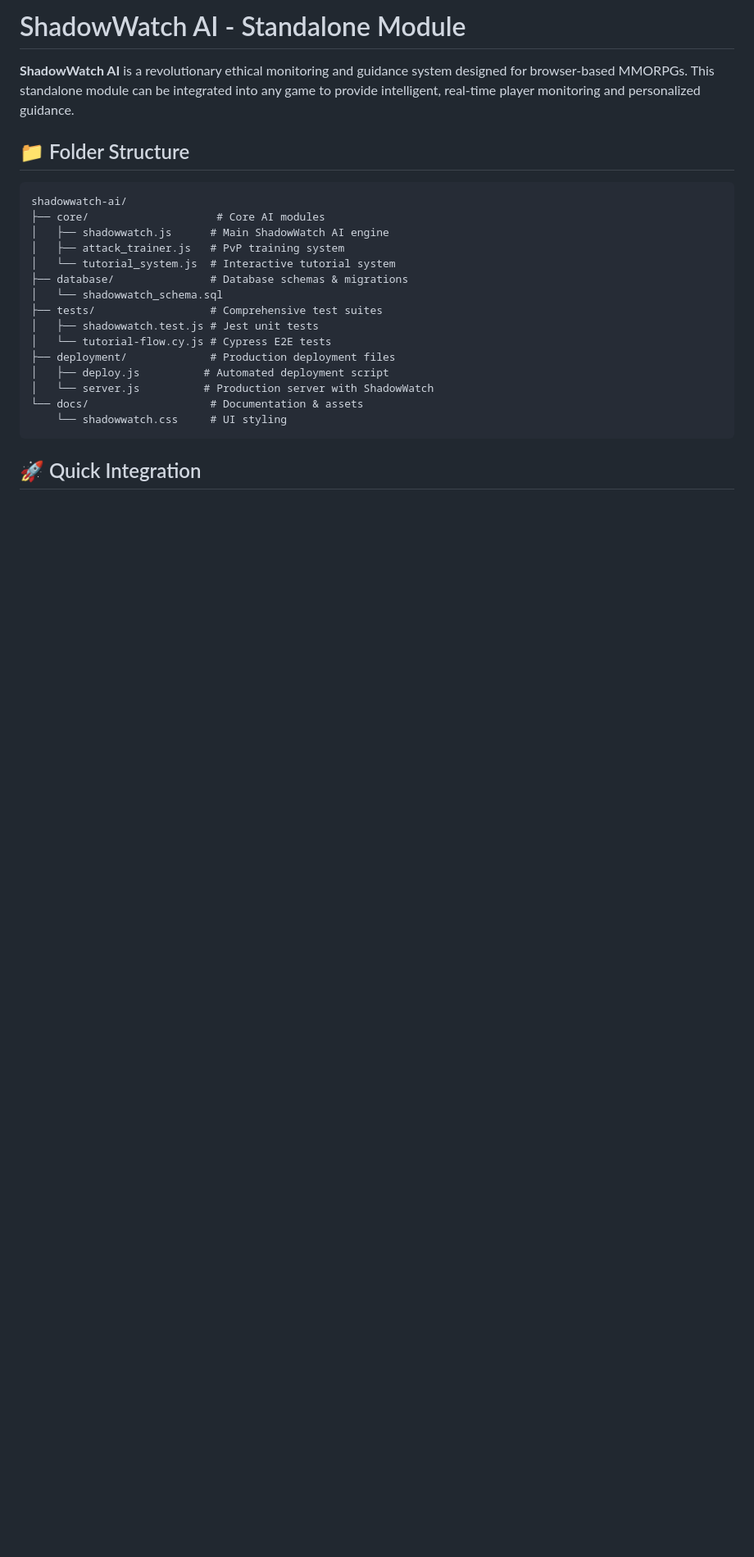
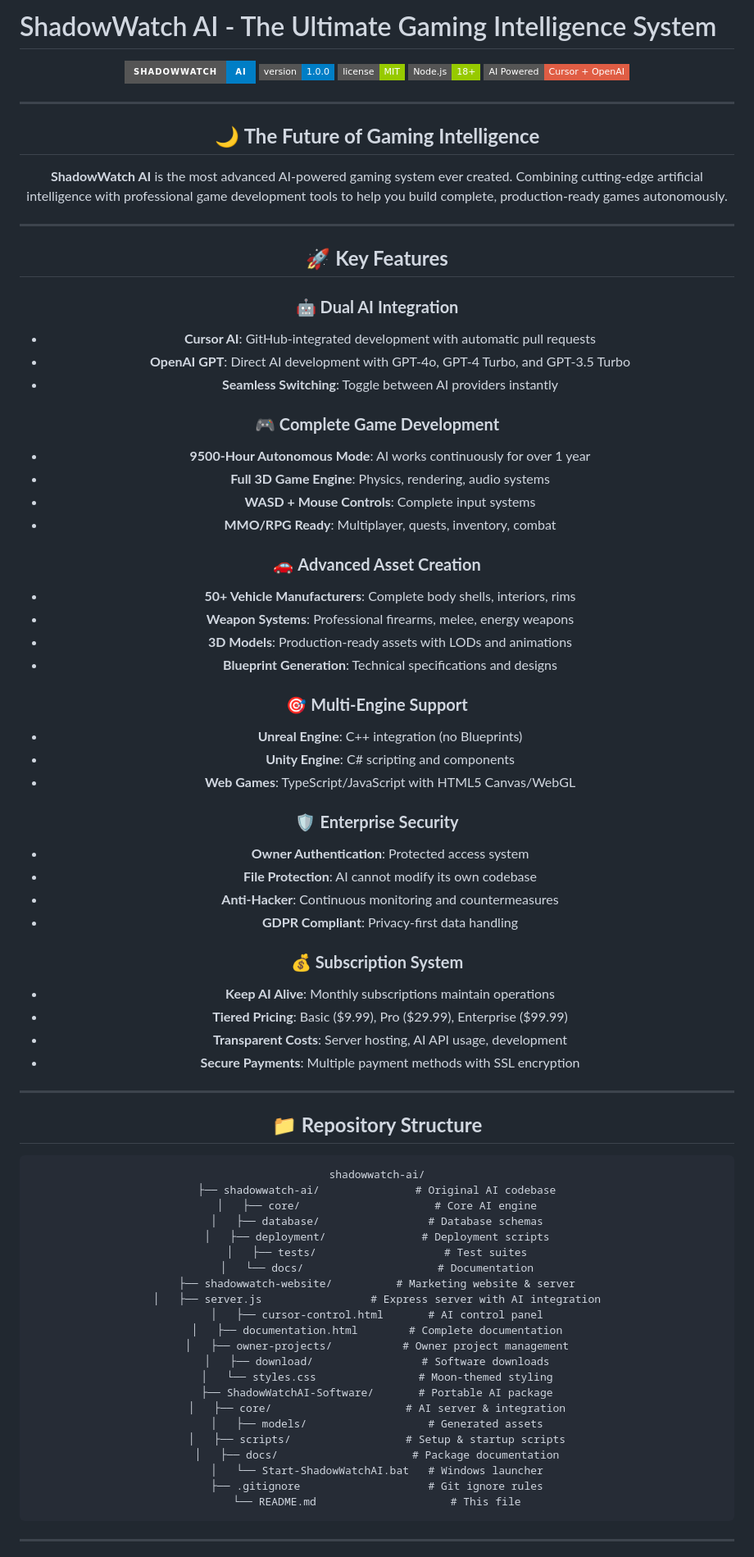
Before and after one commit to LilToreyFTW/ShadowWatchAI, a Markdown page: shadowwatch-ai/README.md, the part around one of its changes. Shown at 82% size. Drawn GitHub-style; badges without logos; blank space fills up the shorter version.

Commit message:
Update README.md with repository links and final documentation

````diff
--- a/shadowwatch-ai/README.md
+++ b/shadowwatch-ai/README.md
@@ -1,26 +1,85 @@
-# ShadowWatch AI - Standalone Module
+# ShadowWatch AI - The Ultimate Gaming Intelligence System
 
-**ShadowWatch AI** is a revolutionary ethical monitoring and guidance system designed for browser-based MMORPGs. This standalone module can be integrated into any game to provide intelligent, real-time player monitoring and personalized guidance.
+<div align="center">
 
-## 📁 Folder Structure
+![ShadowWatch AI Logo](https://img.shields.io/badge/ShadowWatch-AI-blue?style=for-the-badge&logo=robot&logoColor=white)
+![Version](https://img.shields.io/badge/version-1.0.0-blue?style=flat-square)
+![License](https://img.shields.io/badge/license-MIT-green?style=flat-square)
+![Node.js](https://img.shields.io/badge/Node.js-18+-green?style=flat-square)
+![AI Powered](https://img.shields.io/badge/AI%20Powered-Cursor%20%2B%20OpenAI-red?style=flat-square)
+
+---
+
+## 🌙 **The Future of Gaming Intelligence**
+
+**ShadowWatch AI** is the most advanced AI-powered gaming system ever created. Combining cutting-edge artificial intelligence with professional game development tools to help you build complete, production-ready games autonomously.
+
+---
+
+## 🚀 **Key Features**
+
+### 🤖 **Dual AI Integration**
+- **Cursor AI**: GitHub-integrated development with automatic pull requests
+- **OpenAI GPT**: Direct AI development with GPT-4o, GPT-4 Turbo, and GPT-3.5 Turbo
+- **Seamless Switching**: Toggle between AI providers instantly
+
+### 🎮 **Complete Game Development**
+- **9500-Hour Autonomous Mode**: AI works continuously for over 1 year
+- **Full 3D Game Engine**: Physics, rendering, audio systems
+- **WASD + Mouse Controls**: Complete input systems
+- **MMO/RPG Ready**: Multiplayer, quests, inventory, combat
+
+### 🚗 **Advanced Asset Creation**
+- **50+ Vehicle Manufacturers**: Complete body shells, interiors, rims
+- **Weapon Systems**: Professional firearms, melee, energy weapons
+- **3D Models**: Production-ready assets with LODs and animations
+- **Blueprint Generation**: Technical specifications and designs
+
+### 🎯 **Multi-Engine Support**
+- **Unreal Engine**: C++ integration (no Blueprints)
+- **Unity Engine**: C# scripting and components
+- **Web Games**: TypeScript/JavaScript with HTML5 Canvas/WebGL
+
+### 🛡️ **Enterprise Security**
+- **Owner Authentication**: Protected access system
+- **File Protection**: AI cannot modify its own codebase
+- **Anti-Hacker**: Continuous monitoring and countermeasures
+- **GDPR Compliant**: Privacy-first data handling
+
+### 💰 **Subscription System**
+- **Keep AI Alive**: Monthly subscriptions maintain operations
+- **Tiered Pricing**: Basic ($9.99), Pro ($29.99), Enterprise ($99.99)
+- **Transparent Costs**: Server hosting, AI API usage, development
+- **Secure Payments**: Multiple payment methods with SSL encryption
+
+---
+
+## 📁 **Repository Structure**
 
 ```
 shadowwatch-ai/
-├── core/                    # Core AI modules
-│   ├── shadowwatch.js      # Main ShadowWatch AI engine
-│   ├── attack_trainer.js   # PvP training system
-│   └── tutorial_system.js  # Interactive tutorial system
-├── database/               # Database schemas & migrations
-│   └── shadowwatch_schema.sql
-├── tests/                  # Comprehensive test suites
-│   ├── shadowwatch.test.js # Jest unit tests
-│   └── tutorial-flow.cy.js # Cypress E2E tests
-├── deployment/             # Production deployment files
-│   ├── deploy.js          # Automated deployment script
-│   └── server.js          # Production server with ShadowWatch
-└── docs/                   # Documentation & assets
-    └── shadowwatch.css     # UI styling
+├── shadowwatch-ai/               # Original AI codebase
+│   ├── core/                     # Core AI engine
+│   ├── database/                 # Database schemas
+│   ├── deployment/               # Deployment scripts
+│   ├── tests/                    # Test suites
+│   └── docs/                     # Documentation
+├── shadowwatch-website/          # Marketing website & server
+│   ├── server.js                 # Express server with AI integration
+│   ├── cursor-control.html       # AI control panel
+│   ├── documentation.html        # Complete documentation
+│   ├── owner-projects/           # Owner project management
+│   ├── download/                 # Software downloads
+│   └── styles.css                # Moon-themed styling
+├── ShadowWatchAI-Software/       # Portable AI package
+│   ├── core/                     # AI server & integration
+│   ├── models/                   # Generated assets
+│   ├── scripts/                  # Setup & startup scripts
+│   ├── docs/                     # Package documentation
+│   └── Start-ShadowWatchAI.bat   # Windows launcher
+├── .gitignore                    # Git ignore rules
+└── README.md                     # This file
 ```
 
-## 🚀 Quick Integration
+---
 
````
Also changed, not shown: other parts of shadowwatch-ai/README.md (+248 -239 lines).
